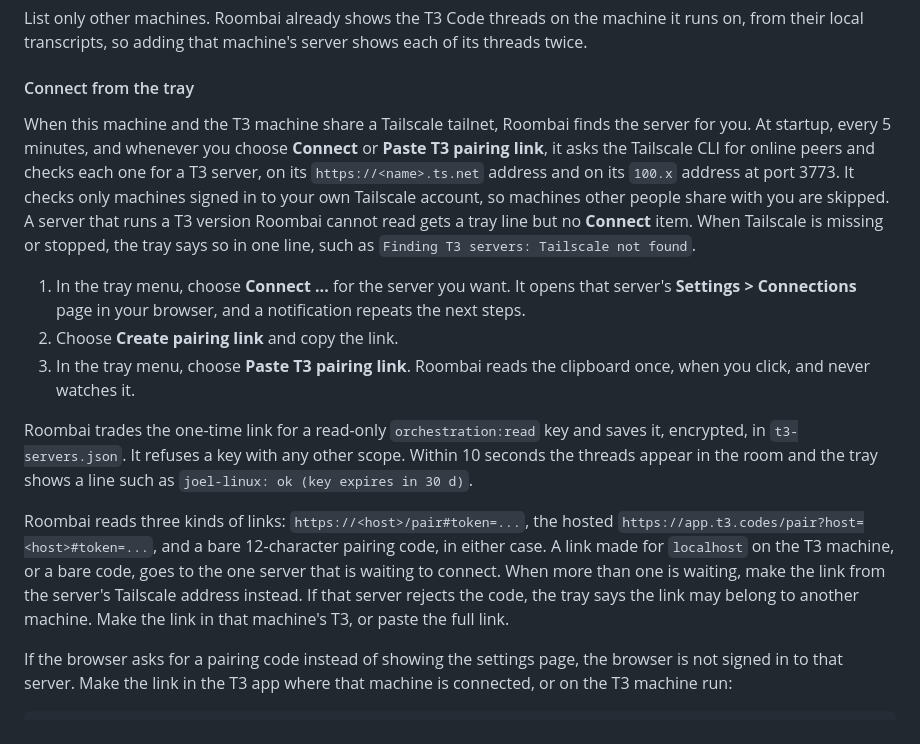
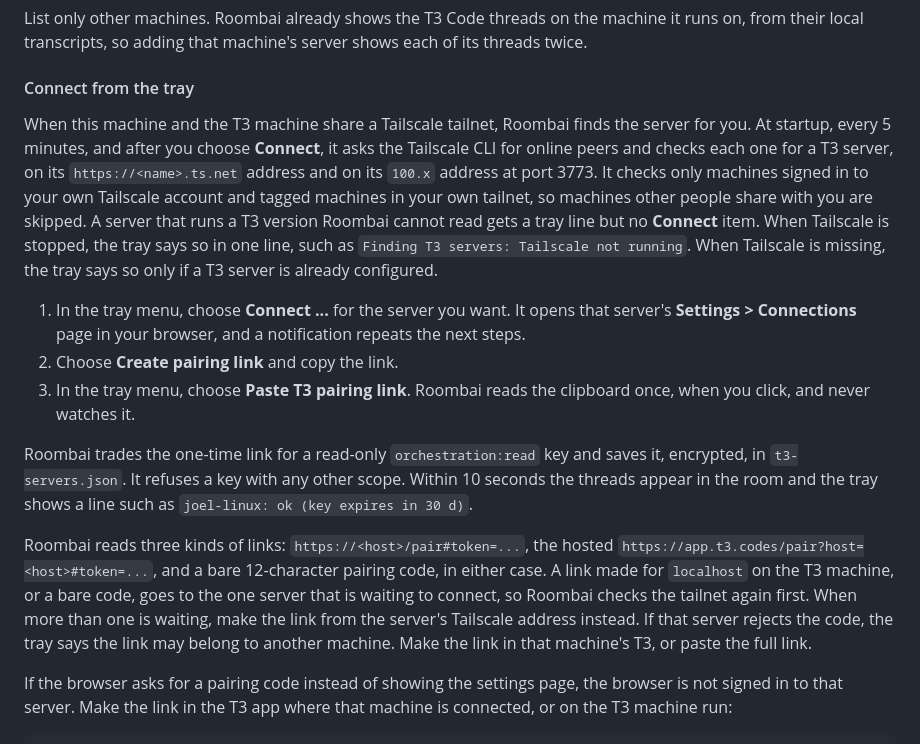
Before and after one commit to latinrev/roombai, a Markdown page: README.md, the part around the change. Rendered like a GitHub page.

Commit message:
Document tagged-peer discovery and when discovery runs
Co-Authored-By: Claude Opus 5.5 <noreply@anthropic.com>

```diff
--- a/README.md
+++ b/README.md
@@ -165,7 +165,7 @@ List only other machines. Roombai already shows the T3 Code threads on the machi
 
 #### Connect from the tray
 
-When this machine and the T3 machine share a Tailscale tailnet, Roombai finds the server for you. At startup, every 5 minutes, and whenever you choose **Connect** or **Paste T3 pairing link**, it asks the Tailscale CLI for online peers and checks each one for a T3 server, on its `https://<name>.ts.net` address and on its `100.x` address at port 3773. It checks only machines signed in to your own Tailscale account, so machines other people share with you are skipped. A server that runs a T3 version Roombai cannot read gets a tray line but no **Connect** item. When Tailscale is missing or stopped, the tray says so in one line, such as `Finding T3 servers: Tailscale not found`.
+When this machine and the T3 machine share a Tailscale tailnet, Roombai finds the server for you. At startup, every 5 minutes, and after you choose **Connect**, it asks the Tailscale CLI for online peers and checks each one for a T3 server, on its `https://<name>.ts.net` address and on its `100.x` address at port 3773. It checks only machines signed in to your own Tailscale account and tagged machines in your own tailnet, so machines other people share with you are skipped. A server that runs a T3 version Roombai cannot read gets a tray line but no **Connect** item. When Tailscale is stopped, the tray says so in one line, such as `Finding T3 servers: Tailscale not running`. When Tailscale is missing, the tray says so only if a T3 server is already configured.
 
 1. In the tray menu, choose **Connect <machine>...** for the server you want. It opens that server's **Settings > Connections** page in your browser, and a notification repeats the next steps.
 2. Choose **Create pairing link** and copy the link.
@@ -173,7 +173,7 @@ When this machine and the T3 machine share a Tailscale tailnet, Roombai finds th
 
 Roombai trades the one-time link for a read-only `orchestration:read` key and saves it, encrypted, in `t3-servers.json`. It refuses a key with any other scope. Within 10 seconds the threads appear in the room and the tray shows a line such as `joel-linux: ok (key expires in 30 d)`.
 
-Roombai reads three kinds of links: `https://<host>/pair#token=...`, the hosted `https://app.t3.codes/pair?host=<host>#token=...`, and a bare 12-character pairing code, in either case. A link made for `localhost` on the T3 machine, or a bare code, goes to the one server that is waiting to connect. When more than one is waiting, make the link from the server's Tailscale address instead. If that server rejects the code, the tray says the link may belong to another machine. Make the link in that machine's T3, or paste the full link.
+Roombai reads three kinds of links: `https://<host>/pair#token=...`, the hosted `https://app.t3.codes/pair?host=<host>#token=...`, and a bare 12-character pairing code, in either case. A link made for `localhost` on the T3 machine, or a bare code, goes to the one server that is waiting to connect, so Roombai checks the tailnet again first. When more than one is waiting, make the link from the server's Tailscale address instead. If that server rejects the code, the tray says the link may belong to another machine. Make the link in that machine's T3, or paste the full link.
 
 If the browser asks for a pairing code instead of showing the settings page, the browser is not signed in to that server. Make the link in the T3 app where that machine is connected, or on the T3 machine run:
 
```
Also changed, not shown: 1 other file.
